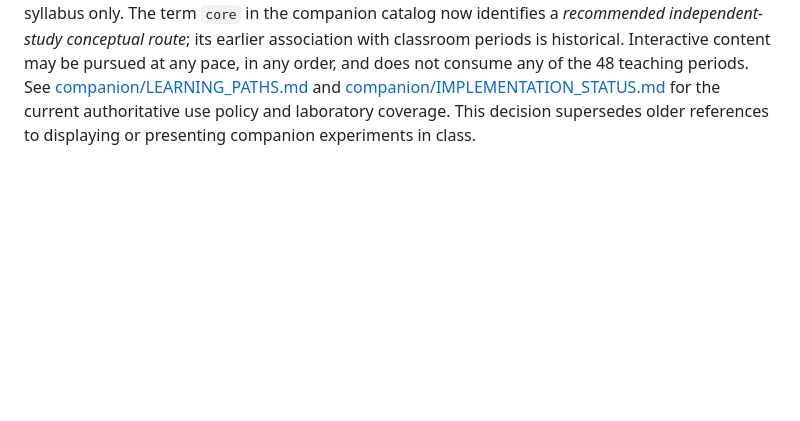
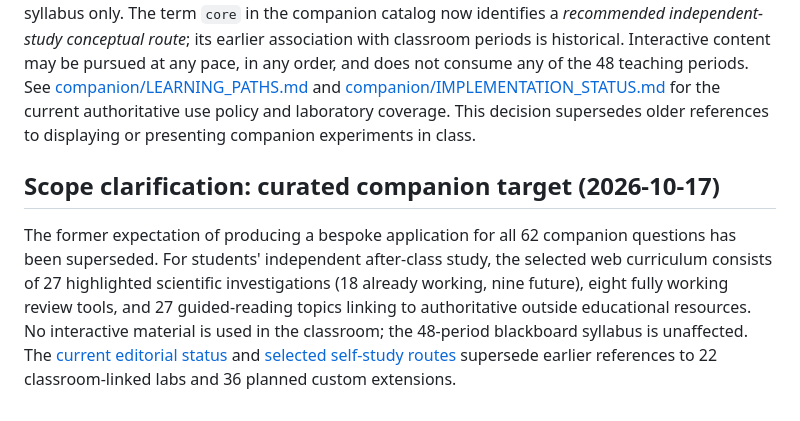
Before and after one commit to KangqiaoLiu/advanced-quantum-mechanics-lecture-note, a Markdown page: COURSE_DESIGN_48_PERIODS.md, the part around the change. Drawn GitHub-style; blank space fills up the shorter version.

```diff
--- a/COURSE_DESIGN_48_PERIODS.md
+++ b/COURSE_DESIGN_48_PERIODS.md
@@ -388,3 +388,8 @@ The current nine-chapter interactive design is defined in **[INTERACTIVE_COMPANI
 ## Authoritative teaching decision — independent companion only (2026-10-17)
 
 The instructor confirmed explicitly: **all live course periods use blackboard explanations and derivations. The interactive companion is intended exclusively for students to open and use independently after class.** No in-class interactive experiment demonstration or screen-based presentation is planned. The existing course time allocation continues to describe the blackboard syllabus only. The term `core` in the companion catalog now identifies a *recommended independent-study conceptual route*; its earlier association with classroom periods is historical. Interactive content may be pursued at any pace, in any order, and does not consume any of the 48 teaching periods. See [companion/LEARNING_PATHS.md](companion/LEARNING_PATHS.md) and [companion/IMPLEMENTATION_STATUS.md](companion/IMPLEMENTATION_STATUS.md) for the current authoritative use policy and laboratory coverage. This decision supersedes older references to displaying or presenting companion experiments in class.
+
+
+## Scope clarification: curated companion target (2026-10-17)
+
+The former expectation of producing a bespoke application for all 62 companion questions has been superseded. For students' independent after-class study, the selected web curriculum consists of 27 highlighted scientific investigations (18 already working, nine future), eight fully working review tools, and 27 guided-reading topics linking to authoritative outside educational resources. No interactive material is used in the classroom; the 48-period blackboard syllabus is unaffected. The [current editorial status](companion/IMPLEMENTATION_STATUS.md) and [selected self-study routes](companion/LEARNING_PATHS.md) supersede earlier references to 22 classroom-linked labs and 36 planned custom extensions.
```
Also changed, not shown: PROJECT_BLUEPRINT.md (+5 -0 lines).
